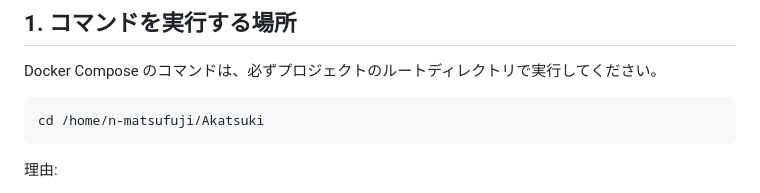
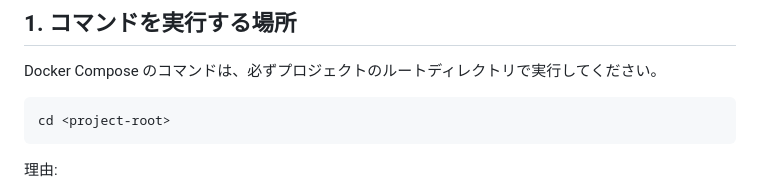
Before and after one commit to matsufuji06/Akatsuki, a Markdown page: README.md, the part around the change. GitHub-like rendering.

Commit message:
環境パスをプレースホルダ表記に変更
Co-authored-by: Copilot Autofix powered by AI <175728472+Copilot@users.noreply.github.com>

````diff
--- a/README.md
+++ b/README.md
@@ -7,7 +7,7 @@
 Docker Compose のコマンドは、必ずプロジェクトのルートディレクトリで実行してください。
 
 ```bash
-cd /home/n-matsufuji/Akatsuki
+cd <project-root>
 ```
 
 理由:
````
